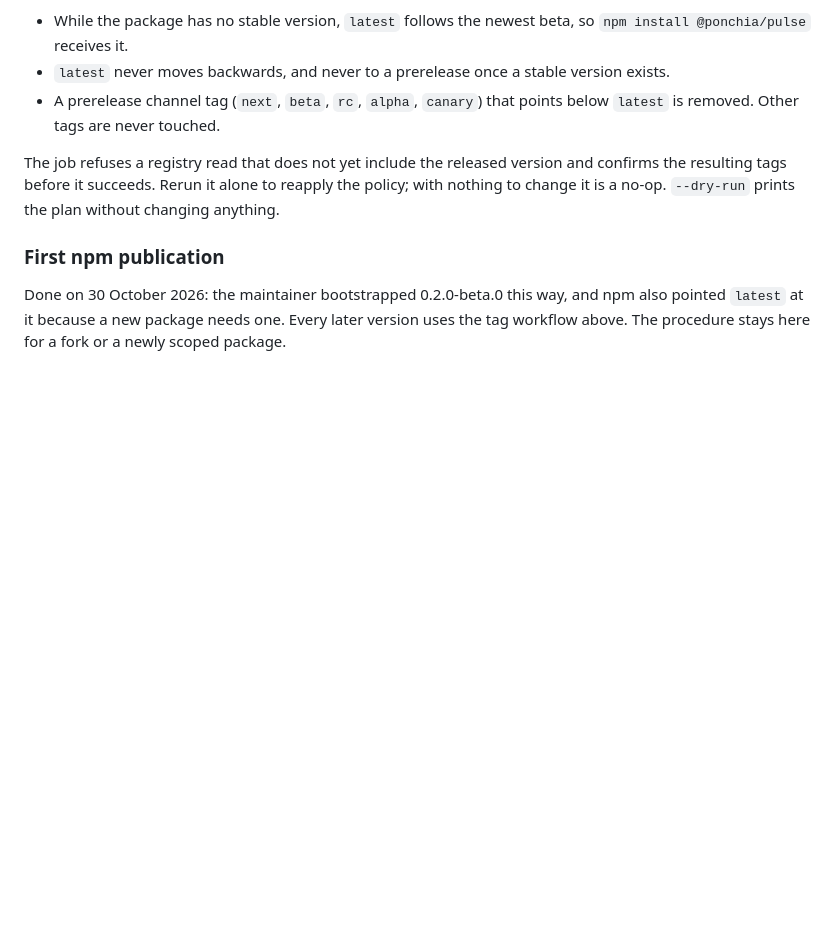
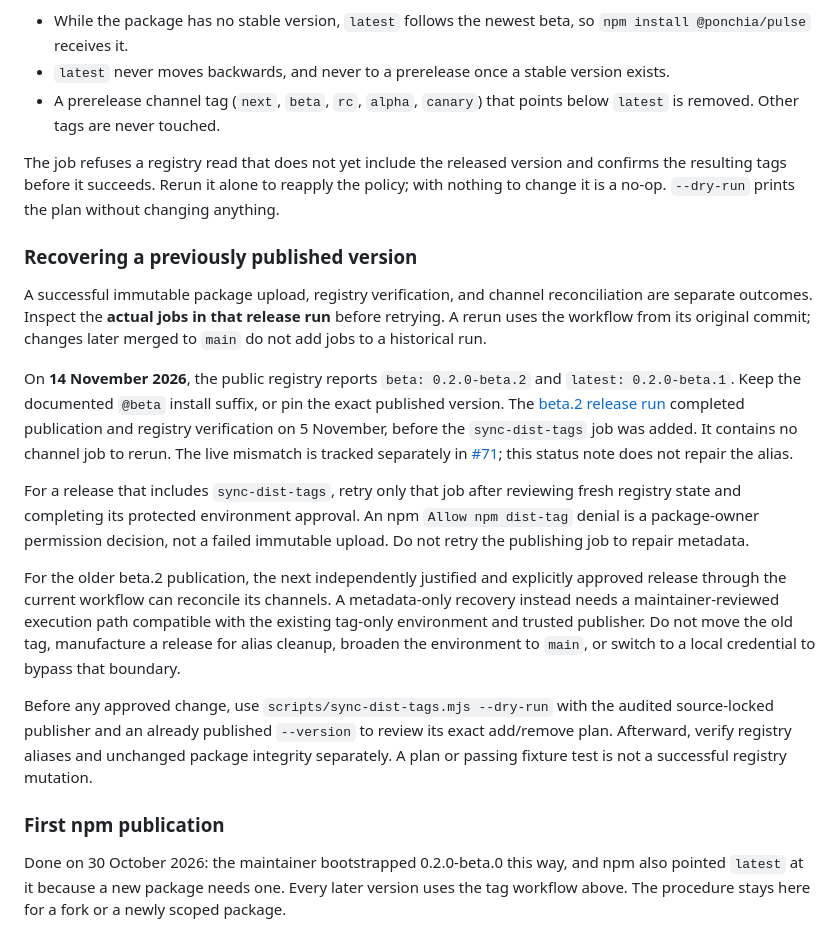
Before and after one commit to Ponchia/bronto-pulse, a Markdown page: docs/releasing.md, the part around the change. GitHub-like rendering; blank space fills up the shorter version.

```diff
--- a/docs/releasing.md
+++ b/docs/releasing.md
@@ -142,6 +142,39 @@ and confirms the resulting tags before it succeeds. Rerun it alone to reapply th
 policy; with nothing to change it is a no-op. `--dry-run` prints the plan without
 changing anything.
 
+### Recovering a previously published version
+
+A successful immutable package upload, registry verification, and channel
+reconciliation are separate outcomes. Inspect the **actual jobs in that release
+run** before retrying. A rerun uses the workflow from its original commit;
+changes later merged to `main` do not add jobs to a historical run.
+
+On **14 November 2026**, the public registry reports `beta: 0.2.0-beta.2` and
+`latest: 0.2.0-beta.1`. Keep the documented `@beta` install suffix, or pin the
+exact published version. The [beta.2 release run](https://github.com/Ponchia/bronto-pulse/actions/runs/42036737324)
+completed publication and registry verification on 5 November, before the
+`sync-dist-tags` job was added. It contains no channel job to rerun. The live
+mismatch is tracked separately in [#71](https://github.com/Ponchia/bronto-pulse/issues/71);
+this status note does not repair the alias.
+
+For a release that includes `sync-dist-tags`, retry only that job after reviewing
+fresh registry state and completing its protected environment approval. An npm
+`Allow npm dist-tag` denial is a package-owner permission decision, not a failed
+immutable upload. Do not retry the publishing job to repair metadata.
+
+For the older beta.2 publication, the next independently justified and explicitly
+approved release through the current workflow can reconcile its channels. A
+metadata-only recovery instead needs a maintainer-reviewed execution path
+compatible with the existing tag-only environment and trusted publisher. Do not
+move the old tag, manufacture a release for alias cleanup, broaden the environment
+to `main`, or switch to a local credential to bypass that boundary.
+
+Before any approved change, use `scripts/sync-dist-tags.mjs --dry-run` with the
+audited source-locked publisher and an already published `--version` to review
+its exact add/remove plan. Afterward, verify registry aliases and unchanged
+package integrity separately. A plan or passing fixture test is not a successful
+registry mutation.
+
 ### First npm publication
 
 Done on 30 October 2026: the maintainer bootstrapped 0.2.0-beta.0 this way, and
```
Also changed, not shown: README.md (+3 -0 lines).
